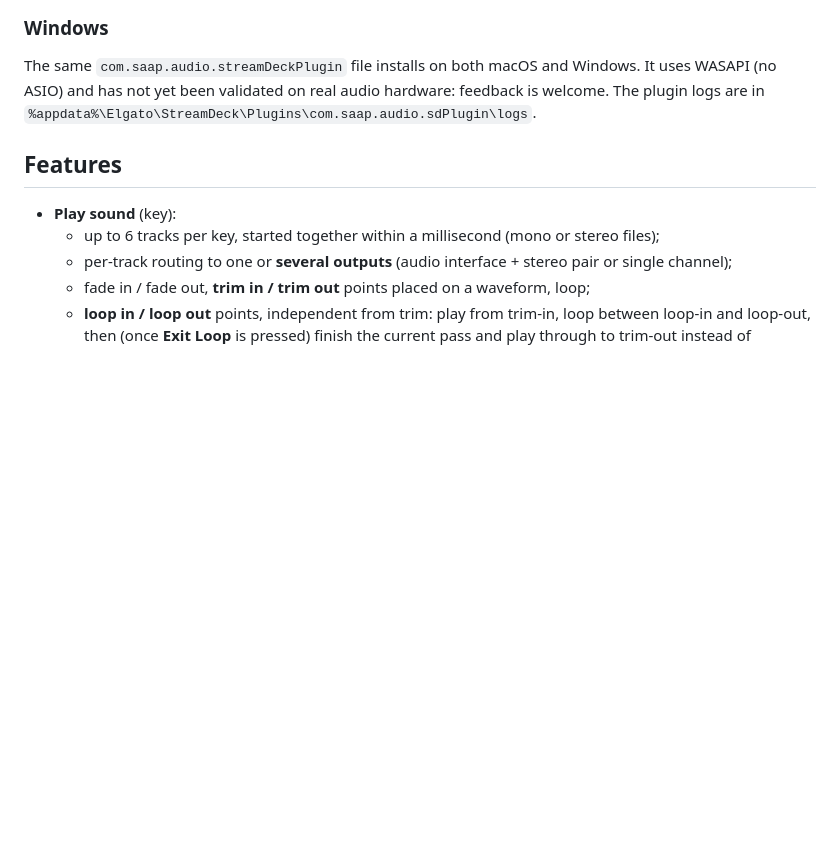
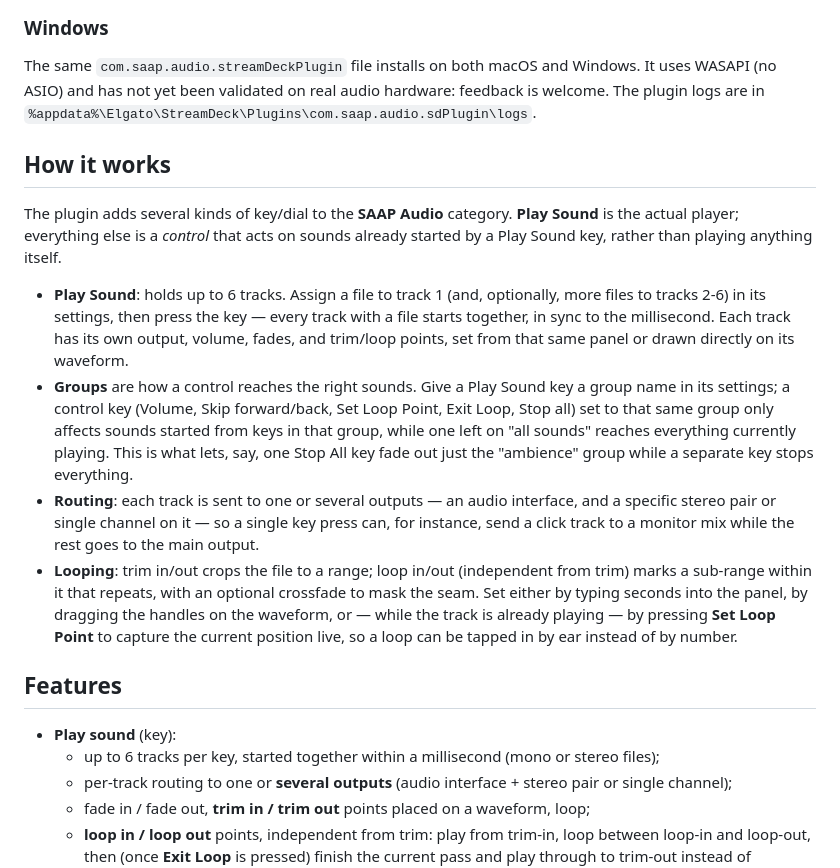
Before and after one commit to FLORIANSV35/Stream-deck-Advance-Audio-Player, a Markdown page: README.md, the part around the change. Rendered like a GitHub page; blank space fills up the shorter version.

Commit message:
Add a "How it works" section to the README
The README listed features but never explained the underlying model
(Play Sound keys play, other keys act on running sounds, groups tie
the two together, routing/looping practicalities). Add a walkthrough
for a new reader before the detailed feature list.

Co-Authored-By: Claude Sonnet 5 <noreply@anthropic.com>

```diff
--- a/README.md
+++ b/README.md
@@ -20,6 +20,30 @@ Requirements: macOS 12+ (Apple Silicon and Intel) or Windows 10/11, and Stream D
 The same `com.saap.audio.streamDeckPlugin` file installs on both macOS and Windows. It uses WASAPI (no ASIO) and
 has not yet been validated on real audio hardware: feedback is welcome. The plugin logs are in
 `%appdata%\Elgato\StreamDeck\Plugins\com.saap.audio.sdPlugin\logs`.
+
+## How it works
+
+The plugin adds several kinds of key/dial to the **SAAP Audio** category. **Play Sound** is the actual player;
+everything else is a *control* that acts on sounds already started by a Play Sound key, rather than playing
+anything itself.
+
+- **Play Sound**: holds up to 6 tracks. Assign a file to track 1 (and, optionally, more files to tracks 2-6) in
+  its settings, then press the key — every track with a file starts together, in sync to the millisecond. Each
+  track has its own output, volume, fades, and trim/loop points, set from that same panel or drawn directly on
+  its waveform.
+- **Groups** are how a control reaches the right sounds. Give a Play Sound key a group name in its settings; a
+  control key (Volume, Skip forward/back, Set Loop Point, Exit Loop, Stop all) set to that same group only
+  affects sounds started from keys in that group, while one left on "all sounds" reaches everything currently
+  playing. This is what lets, say, one Stop All key fade out just the "ambience" group while a separate key stops
+  everything.
+- **Routing**: each track is sent to one or several outputs — an audio interface, and a specific stereo pair or
+  single channel on it — so a single key press can, for instance, send a click track to a monitor mix while the
+  rest goes to the main output.
+- **Looping**: trim in/out crops the file to a range; loop in/out (independent from trim) marks a sub-range
+  within it that repeats, with an optional crossfade to mask the seam. Set either by typing seconds into the
+  panel, by dragging the handles on the waveform, or — while the track is already playing — by pressing
+  **Set Loop Point** to capture the current position live, so a loop can be tapped in by ear instead of by
+  number.
 
 ## Features
 
```
